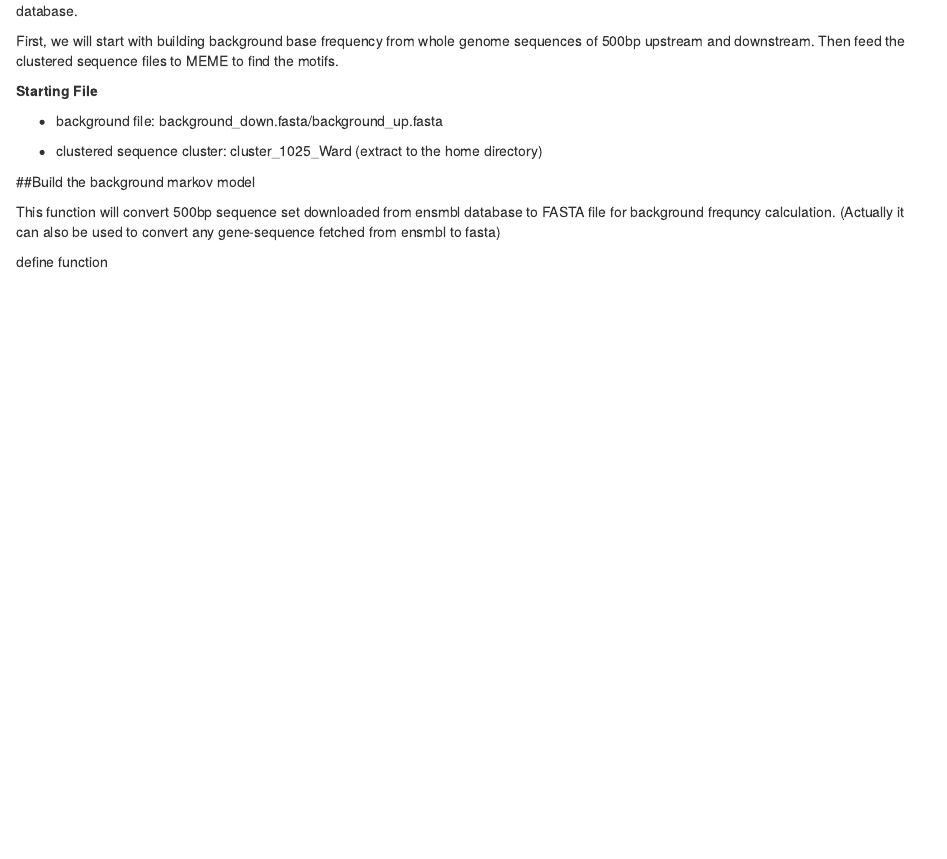
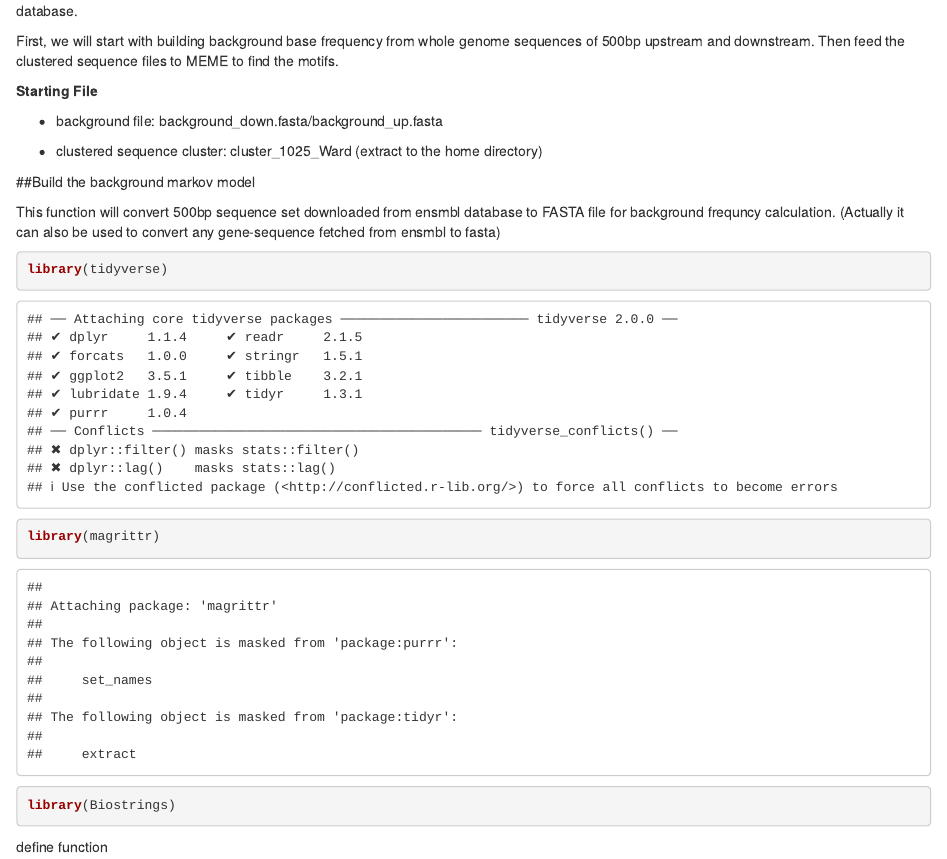
Before and after one commit to ewallace/3primeUTRproject, an R Markdown document (MotifOperations.Rmd): the page in a window 1100 px wide, from 630 px down. Rendered offline with R 4.5, knitr and Pandoc, with nearby package versions; some code elsewhere in the file could not run offline; common packages that the code uses without loading them are loaded.

Commit message:
minor update

````diff
--- a/MotifOperations.Rmd
+++ b/MotifOperations.Rmd
@@ -62,6 +62,14 @@ First, we will start with building background base frequency from whole genome s
 ##Build the background markov model
 
 This function will convert 500bp sequence set downloaded from ensmbl database to FASTA file for background frequncy calculation. (Actually it can also be used to convert any gene-sequence fetched from ensmbl to fasta)
+
+```{r}
+library(tidyverse)
+library(magrittr)
+library(Biostrings)
+```
+
+
 
 define function
 ```{r}
````
Also changed, not shown: 1 other file.
